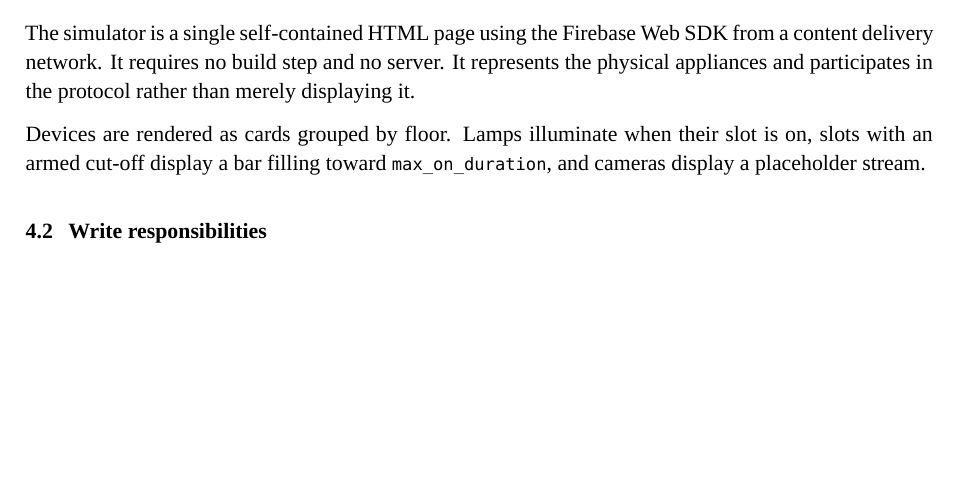
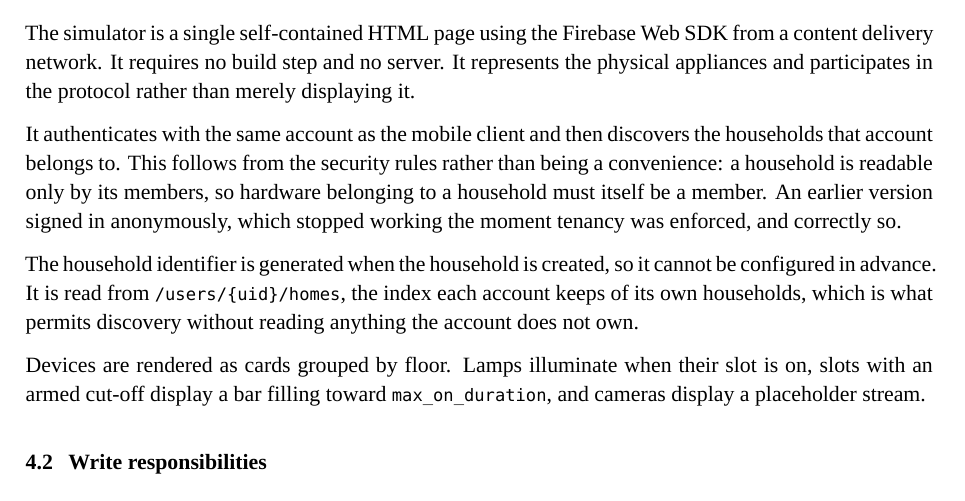
Before and after one commit to RavinduIT/HomeSense, a LaTeX document (docs/report/report.tex): part of page 10 of 15, cut so that both start at the same text, the shorter picture padded with empty space. Compiled offline with XeLaTeX; a missing font is replaced by an installed copy or a similar font.

Commit message:
docs: record why the simulator authenticates as a household member
Explains in the simulator's own documentation and in the report that signing in
follows from the security rules rather than being a convenience: a household is
readable only by its members, so hardware belonging to one must be a member of
it.

Also replaces the simulator README's remaining future tense, which still
described the page as something that would be built.

```diff
--- a/docs/report/report.tex
+++ b/docs/report/report.tex
@@ -471,6 +471,18 @@ from a content delivery network. It requires no build step and no server. It
 represents the physical appliances and participates in the protocol rather than
 merely displaying it.
 
+It authenticates with the same account as the mobile client and then discovers
+the households that account belongs to. This follows from the security rules
+rather than being a convenience: a household is readable only by its members,
+so hardware belonging to a household must itself be a member. An earlier
+version signed in anonymously, which stopped working the moment tenancy was
+enforced, and correctly so.
+
+The household identifier is generated when the household is created, so it
+cannot be configured in advance. It is read from \code{/users/\{uid\}/homes},
+the index each account keeps of its own households, which is what permits
+discovery without reading anything the account does not own.
+
 Devices are rendered as cards grouped by floor. Lamps illuminate when their slot
 is on, slots with an armed cut-off display a bar filling toward
 \code{max\_on\_duration}, and cameras display a placeholder stream.
```
Also changed, not shown: simulator/README.md.
